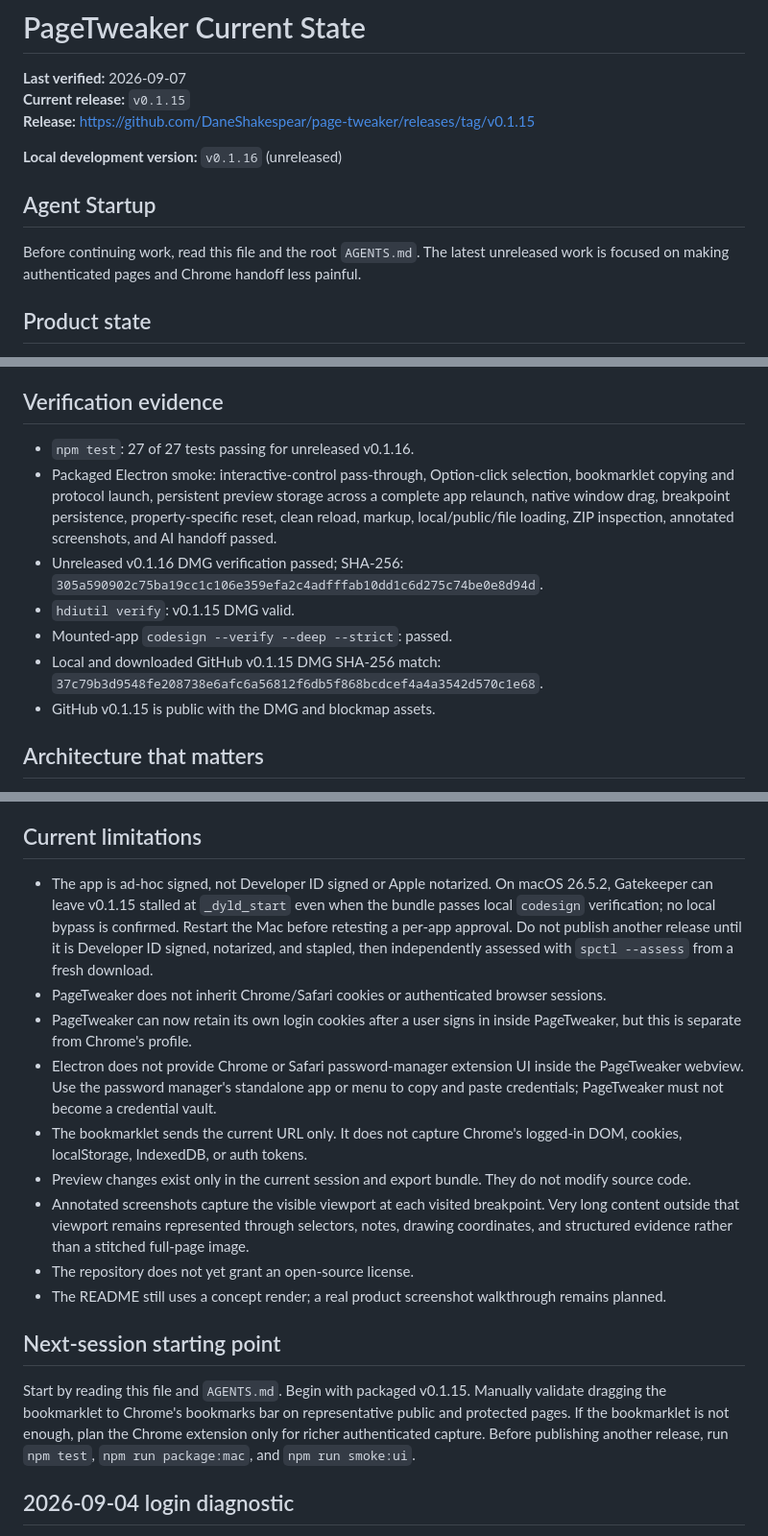
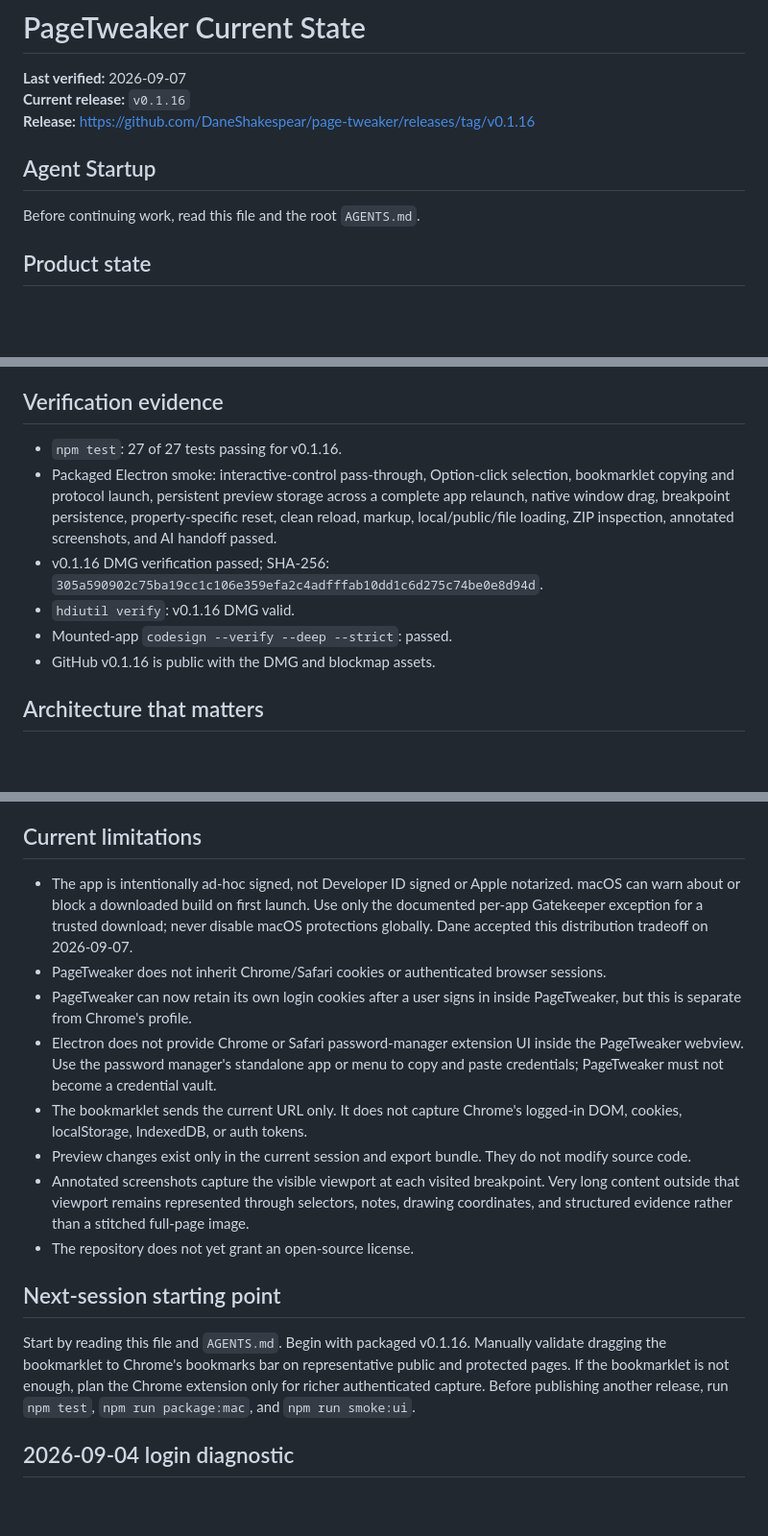
Before and after one commit to DaneShakespear/page-tweaker, a Markdown page: docs/CURRENT-STATE.md, 3 parts joined by grey strips. Shown at 96% size. Rendered like a GitHub page; blank space fills up the shorter version.

```diff
--- a/docs/CURRENT-STATE.md
+++ b/docs/CURRENT-STATE.md
@@ -1,14 +1,12 @@
 # PageTweaker Current State
 
 **Last verified:** 2026-09-07
-**Current release:** `v0.1.15`
-**Release:** <https://github.com/DaneShakespear/page-tweaker/releases/tag/v0.1.15>
-
-**Local development version:** `v0.1.16` (unreleased)
+**Current release:** `v0.1.16`
+**Release:** <https://github.com/DaneShakespear/page-tweaker/releases/tag/v0.1.16>
 
 ## Agent Startup
 
-Before continuing work, read this file and the root `AGENTS.md`. The latest unreleased work is focused on making authenticated pages and Chrome handoff less painful.
+Before continuing work, read this file and the root `AGENTS.md`.
 
 ## Product state
 
@@ -144,13 +142,12 @@ Later capture-package behavior:
 
 ## Verification evidence
 
-- `npm test`: 27 of 27 tests passing for unreleased v0.1.16.
+- `npm test`: 27 of 27 tests passing for v0.1.16.
 - Packaged Electron smoke: interactive-control pass-through, Option-click selection, bookmarklet copying and protocol launch, persistent preview storage across a complete app relaunch, native window drag, breakpoint persistence, property-specific reset, clean reload, markup, local/public/file loading, ZIP inspection, annotated screenshots, and AI handoff passed.
-- Unreleased v0.1.16 DMG verification passed; SHA-256: `305a590902c75ba19cc1c106e359efa2c4adfffab10dd1c6d275c74be0e8d94d`.
-- `hdiutil verify`: v0.1.15 DMG valid.
+- v0.1.16 DMG verification passed; SHA-256: `305a590902c75ba19cc1c106e359efa2c4adfffab10dd1c6d275c74be0e8d94d`.
+- `hdiutil verify`: v0.1.16 DMG valid.
 - Mounted-app `codesign --verify --deep --strict`: passed.
-- Local and downloaded GitHub v0.1.15 DMG SHA-256 match: `37c79b3d9548fe208738e6afc6a56812f6db5f868bcdcef4a4a3542d570c1e68`.
-- GitHub v0.1.15 is public with the DMG and blockmap assets.
+- GitHub v0.1.16 is public with the DMG and blockmap assets.
 
 ## Architecture that matters
 
@@ -164,7 +161,7 @@ Later capture-package behavior:
 
 ## Current limitations
 
-- The app is ad-hoc signed, not Developer ID signed or Apple notarized. On macOS 26.5.2, Gatekeeper can leave v0.1.15 stalled at `_dyld_start` even when the bundle passes local `codesign` verification; no local bypass is confirmed. Restart the Mac before retesting a per-app approval. Do not publish another release until it is Developer ID signed, notarized, and stapled, then independently assessed with `spctl --assess` from a fresh download.
+- The app is intentionally ad-hoc signed, not Developer ID signed or Apple notarized. macOS can warn about or block a downloaded build on first launch. Use only the documented per-app Gatekeeper exception for a trusted download; never disable macOS protections globally. Dane accepted this distribution tradeoff on 2026-09-07.
 - PageTweaker does not inherit Chrome/Safari cookies or authenticated browser sessions.
 - PageTweaker can now retain its own login cookies after a user signs in inside PageTweaker, but this is separate from Chrome's profile.
 - Electron does not provide Chrome or Safari password-manager extension UI inside the PageTweaker webview. Use the password manager's standalone app or menu to copy and paste credentials; PageTweaker must not become a credential vault.
@@ -172,11 +169,10 @@ Later capture-package behavior:
 - Preview changes exist only in the current session and export bundle. They do not modify source code.
 - Annotated screenshots capture the visible viewport at each visited breakpoint. Very long content outside that viewport remains represented through selectors, notes, drawing coordinates, and structured evidence rather than a stitched full-page image.
 - The repository does not yet grant an open-source license.
-- The README still uses a concept render; a real product screenshot walkthrough remains planned.
 
 ## Next-session starting point
 
-Start by reading this file and `AGENTS.md`. Begin with packaged v0.1.15. Manually validate dragging the bookmarklet to Chrome's bookmarks bar on representative public and protected pages. If the bookmarklet is not enough, plan the Chrome extension only for richer authenticated capture. Before publishing another release, run `npm test`, `npm run package:mac`, and `npm run smoke:ui`.
+Start by reading this file and `AGENTS.md`. Begin with packaged v0.1.16. Manually validate dragging the bookmarklet to Chrome's bookmarks bar on representative public and protected pages. If the bookmarklet is not enough, plan the Chrome extension only for richer authenticated capture. Before publishing another release, run `npm test`, `npm run package:mac`, and `npm run smoke:ui`.
 
 ## 2026-09-04 login diagnostic
 
```
Also changed, not shown: other parts of docs/CURRENT-STATE.md (+1 -1 lines), README.md (+2 -6 lines), docs/RELEASE-NOTES-0.1.16.md (added, +20 -0 lines).
